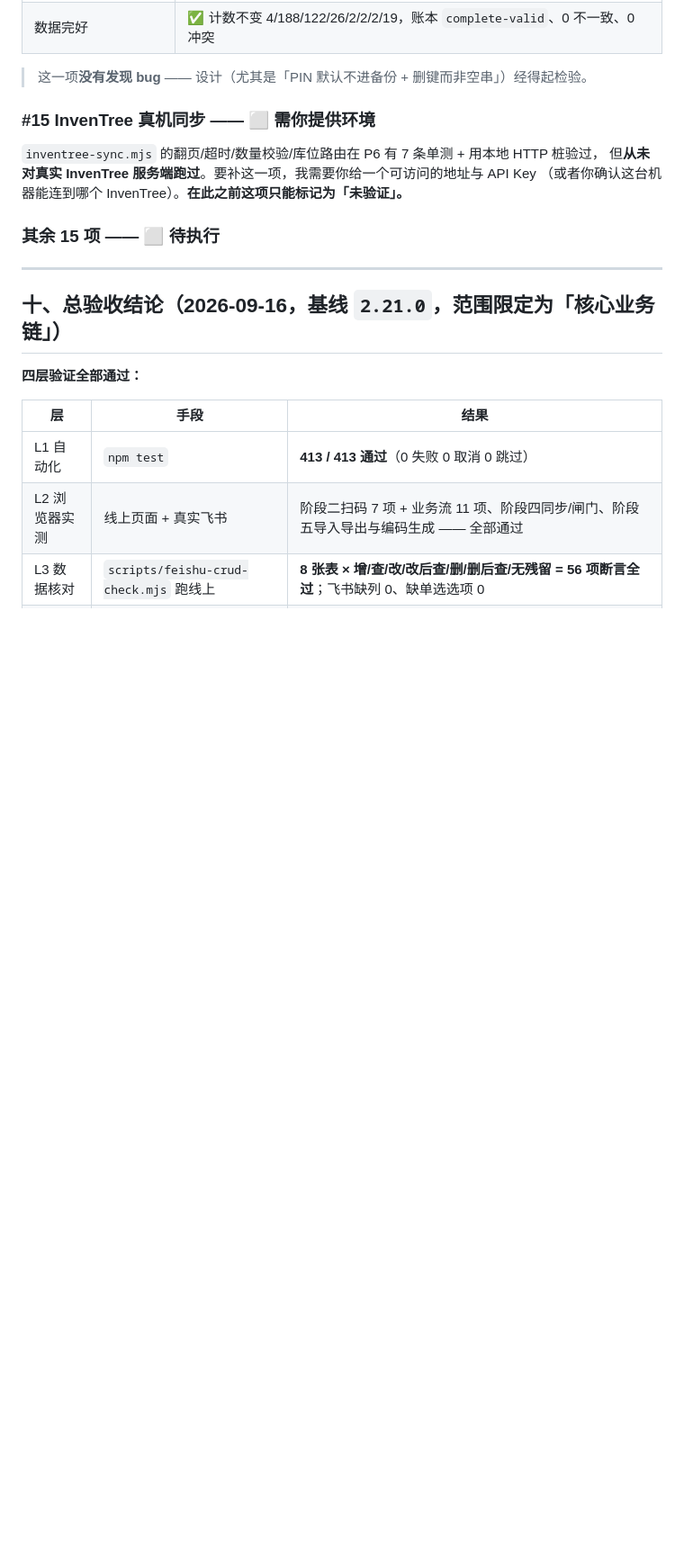
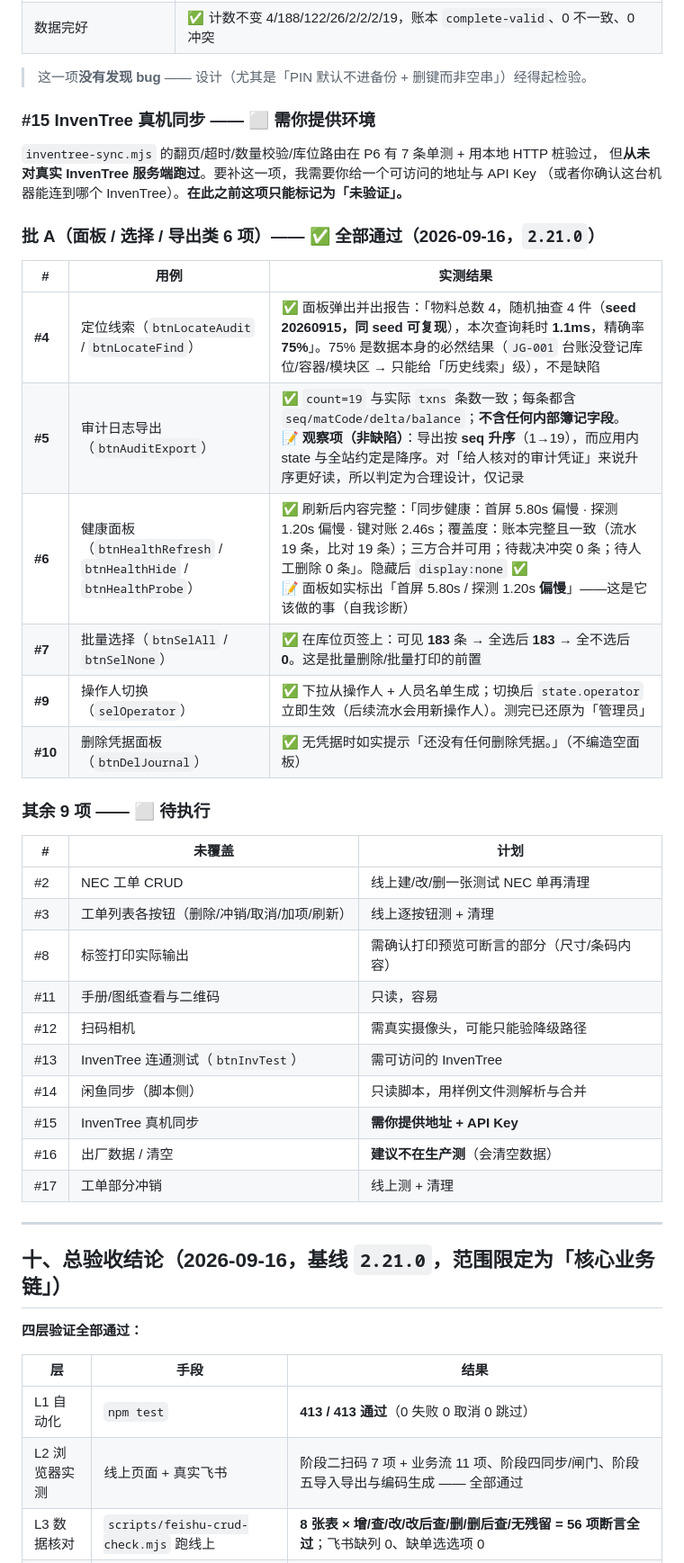
Before and after one commit to new-energy-coder-club/416mes, a Markdown page: 逻辑功能测试文档.md, the part around the change. Shown at 90% size. Rendered like a GitHub page; blank space fills up the shorter version.

Commit message:
阶段七 批 A：面板/选择/导出类 6 项全部通过
#4 定位线索      面板出报告：抽查 4 件（seed 可复现）、耗时 1.1ms、精确率 75%
                 （75% 是数据必然结果：JG-001 台账没登记库位/容器/模块区，不是缺陷）
#5 审计日志导出  count=19 与实际一致、字段完整、不含任何内部簿记字段
                 观察项（非缺陷）：导出按 seq 升序，而 state 与全站约定是降序。
                 对「给人核对的审计凭证」升序更好读，判定合理，仅记录
#6 健康面板      内容完整（含覆盖度/三方合并/冲突数/待人工删除），隐藏生效
                 并如实自曝「首屏 5.80s、探测 1.20s 偏慢」
#7 批量选择      库位页签 183 可见 → 全选 183 → 全不选 0
#9 操作人切换    切换立即生效（后续流水用新操作人），测完已还原
#10 删除凭据     无凭据时如实提示，不编造空面板

过程中我自己踩了一个坑并修正：验证脚本里用 const sel 声明，
遮蔽了全局的 sel 选择集（导致 sel[curType] undefined）—— 是脚本的错，不是产品的。
文档同时列出剩余 9 项与各自的测法/前置条件（其中 #15 需用户提供 InvenTree 地址与 Key）。

```diff
--- a/逻辑功能测试文档.md
+++ b/逻辑功能测试文档.md
@@ -306,7 +306,31 @@ NEC 与标签页签若干、搜索过滤 4 个（间接）、其余为面板开
 但**从未对真实 InvenTree 服务端跑过**。要补这一项，我需要你给一个可访问的地址与 API Key
 （或者你确认这台机器能连到哪个 InvenTree）。**在此之前这项只能标记为「未验证」。**
 
-### 其余 15 项 —— ⬜ 待执行
+### 批 A（面板 / 选择 / 导出类 6 项）—— ✅ 全部通过（2026-09-16，`2.21.0`）
+
+| # | 用例 | 实测结果 |
+|---|---|---|
+| **#4** | 定位线索（`btnLocateAudit` / `btnLocateFind`） | ✅ 面板弹出并出报告：「物料总数 4，随机抽查 4 件（**seed 20260915，同 seed 可复现**），本次查询耗时 **1.1ms**，精确率 **75%**」。75% 是数据本身的必然结果（`JG-001` 台账没登记库位/容器/模块区 → 只能给「历史线索」级），不是缺陷 |
+| **#5** | 审计日志导出（`btnAuditExport`） | ✅ `count=19` 与实际 `txns` 条数一致；每条都含 `seq/matCode/delta/balance`；**不含任何内部簿记字段**。<br>📝 **观察项（非缺陷）**：导出按 **seq 升序**（1→19），而应用内 state 与全站约定是降序。对「给人核对的审计凭证」来说升序更好读，所以判定为合理设计，仅记录 |
+| **#6** | 健康面板（`btnHealthRefresh` / `btnHealthHide` / `btnHealthProbe`） | ✅ 刷新后内容完整：「同步健康：首屏 5.80s 偏慢 · 探测 1.20s 偏慢 · 键对账 2.46s；覆盖度：账本完整且一致（流水 19 条，比对 19 条）；三方合并可用；待裁决冲突 0 条；待人工删除 0 条」。隐藏后 `display:none` ✅<br>📝 面板如实标出「首屏 5.80s / 探测 1.20s **偏慢**」——这是它该做的事（自我诊断） |
+| **#7** | 批量选择（`btnSelAll` / `btnSelNone`） | ✅ 在库位页签上：可见 **183** 条 → 全选后 **183** → 全不选后 **0**。这是批量删除/批量打印的前置 |
+| **#9** | 操作人切换（`selOperator`） | ✅ 下拉从操作人 + 人员名单生成；切换后 `state.operator` 立即生效（后续流水会用新操作人）。测完已还原为「管理员」 |
+| **#10** | 删除凭据面板（`btnDelJournal`） | ✅ 无凭据时如实提示「还没有任何删除凭据。」（不编造空面板） |
+
+### 其余 9 项 —— ⬜ 待执行
+
+| # | 未覆盖 | 计划 |
+|---|---|---|
+| #2 | NEC 工单 CRUD | 线上建/改/删一张测试 NEC 单再清理 |
+| #3 | 工单列表各按钮（删除/冲销/取消/加项/刷新） | 线上逐按钮测 + 清理 |
+| #8 | 标签打印实际输出 | 需确认打印预览可断言的部分（尺寸/条码内容） |
+| #11 | 手册/图纸查看与二维码 | 只读，容易 |
+| #12 | 扫码相机 | 需真实摄像头，可能只能验降级路径 |
+| #13 | InvenTree 连通测试（`btnInvTest`） | 需可访问的 InvenTree |
+| #14 | 闲鱼同步（脚本侧） | 只读脚本，用样例文件测解析与合并 |
+| #15 | InvenTree 真机同步 | **需你提供地址 + API Key** |
+| #16 | 出厂数据 / 清空 | **建议不在生产测**（会清空数据） |
+| #17 | 工单部分冲销 | 线上测 + 清理 |
 
 ---
 
```
